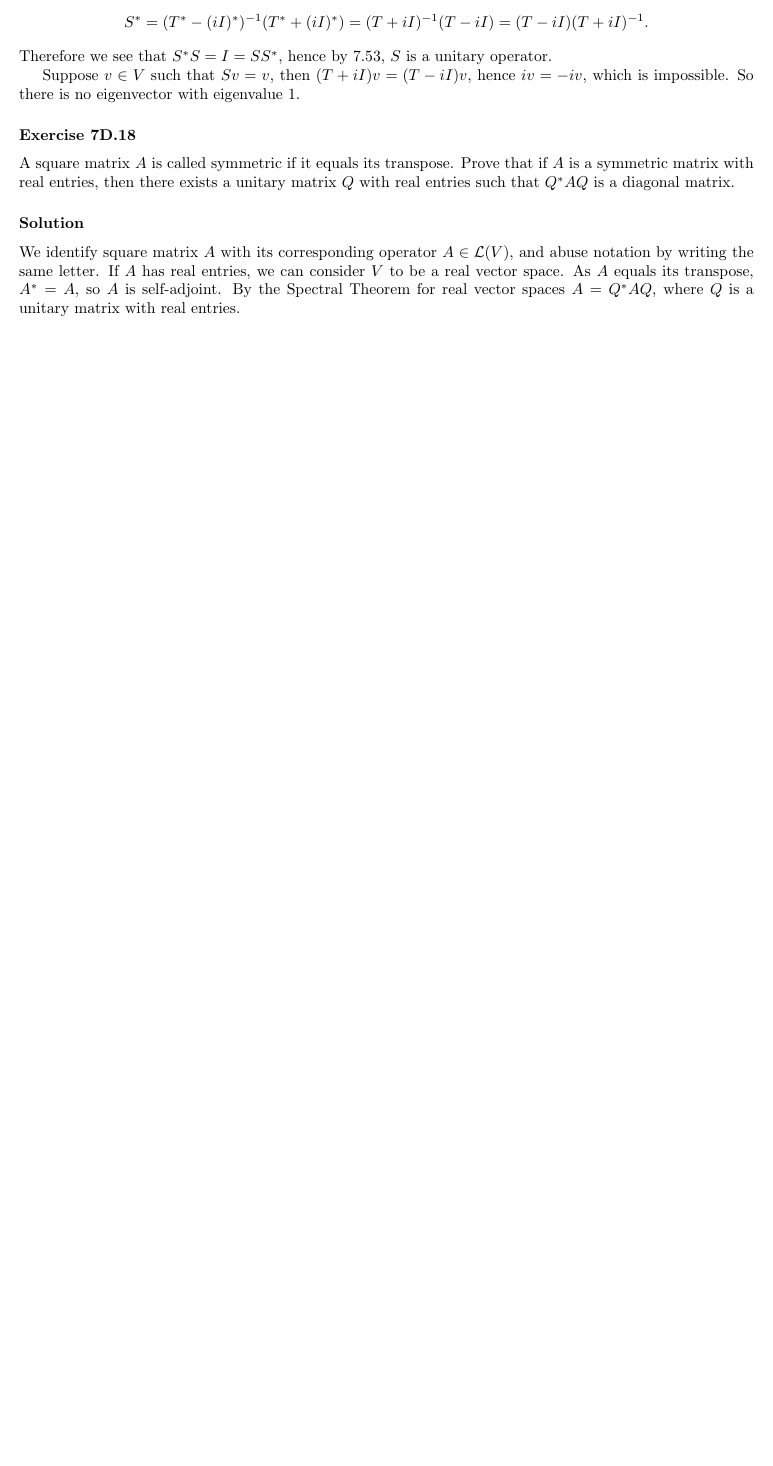
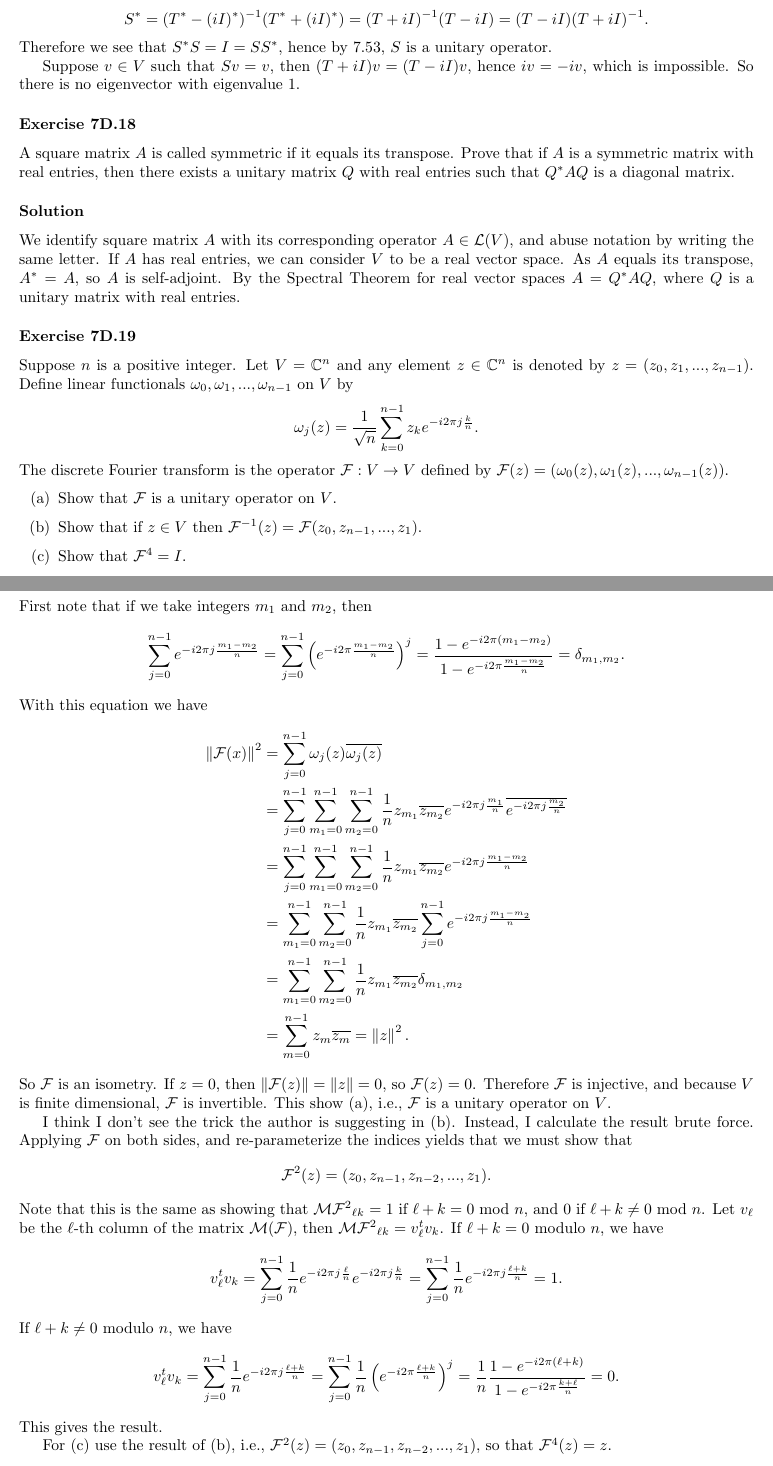
Before and after one commit to noudald/math-solutions, a LaTeX document (linear-algebra/main.tex, which reads linear-algebra/ch7.tex): part of page 14 of 14 before the commit and two parts of pages 14 and 15 of 15 after it, the two joined at a grey line, cut so that both start at the same text, the shorter picture padded with empty space. Compiled offline with pdfLaTeX.

Commit message:
(LA) 7D.19

```diff
--- a/linear-algebra/ch7.tex
+++ b/linear-algebra/ch7.tex
@@ -940,3 +940,73 @@ We identify square matrix $A$ with its corresponding operator $A \in \mathcal{L}
 If $A$ has real entries, we can consider $V$ to be a real vector space.
 As $A$ equals its transpose, $A^* = A$, so $A$ is self-adjoint.
 By the Spectral Theorem for real vector spaces $A = Q^*AQ$, where $Q$ is a unitary matrix with real entries.
+
+
+\subsubsection*{Exercise 7D.19}
+
+Suppose $n$ is a positive integer.
+Let $V = \mathbb{C}^n$ and any element $z \in \mathbb{C}^n$ is denoted by $z = (z_0, z_1, ..., z_{n-1})$.
+Define linear functionals $\omega_0, \omega_1, ..., \omega_{n-1}$ on $V$ by
+\begin{equation*}
+    \omega_j(z) = \frac{1}{\sqrt{n}} \sum_{k=0}^{n-1} z_k e^{-i 2 \pi j \frac{k}{n}}.
+\end{equation*}
+The discrete Fourier transform is the operator $\mathcal{F}: V \to V$ defined by $\mathcal{F}(z) = (\omega_0(z), \omega_1(z), ..., \omega_{n-1}(z))$.
+
+\begin{itemize}
+    \item[(a)] Show that $\mathcal{F}$ is a unitary operator on $V$.
+    \item[(b)] Show that if $z \in V$ then $\mathcal{F}^{-1}(z) = \mathcal{F}(z_0, z_{n-1}, ..., z_1)$.
+    \item[(c)] Show that $\mathcal{F}^4 = I$.
+\end{itemize}
+
+\subsubsection*{Solution}
+
+First note that if we take integers $m_1$ and $m_2$, then
+\begin{equation*}
+    \sum_{j = 0}^{n-1} e^{-i 2 \pi j \frac{m_1 - m_2}{n}}
+        = \sum_{j = 0}^{n-1} \left( e^{-i 2 \pi \frac{m_1 - m_2}{n}} \right)^j
+        = \frac{1 - e^{-i 2 \pi (m_1 - m_2)}}{1 - e^{-i 2 \pi \frac{m_1 - m_2}{n}}}
+        = \delta_{m_1, m_2}.
+\end{equation*}
+With this equation we have
+\begin{equation*}
+    \begin{split}
+        \norm{\mathcal{F}(x)}^2
+            &= \sum_{j = 0}^{n-1} \omega_j(z) \overline{\omega_j(z)} \\
+            &= \sum_{j = 0}^{n-1} \sum_{m_1 = 0}^{n-1} \sum_{m_2 = 0}^{n-1} \frac{1}{n} z_{m_1} \overline{z_{m_2}} e^{-i 2 \pi j \frac{m_1}{n}} \overline{e^{-i 2 \pi j \frac{m_2}{n}}} \\
+            &= \sum_{j = 0}^{n-1} \sum_{m_1 = 0}^{n-1} \sum_{m_2 = 0}^{n-1} \frac{1}{n} z_{m_1} \overline{z_{m_2}} e^{-i 2 \pi j \frac{m_1 - m_2}{n}} \\
+            &= \sum_{m_1 = 0}^{n-1} \sum_{m_2 = 0}^{n-1} \frac{1}{n} z_{m_1} \overline{z_{m_2}} \sum_{j = 0}^{n-1} e^{-i 2 \pi j \frac{m_1 - m_2}{n}} \\
+            &= \sum_{m_1 = 0}^{n-1} \sum_{m_2 = 0}^{n-1} \frac{1}{n} z_{m_1} \overline{z_{m_2}} \delta_{m_1, m_2} \\
+            &= \sum_{m = 0}^{n-1} z_{m} \overline{z_{m}}
+            = \norm{z}^2.
+    \end{split}
+\end{equation*}
+So $\mathcal{F}$ is an isometry.
+If $z = 0$, then $\norm{\mathcal{F}(z)} = \norm{z} = 0$, so $\mathcal{F}(z) = 0$.
+Therefore $\mathcal{F}$ is injective, and because $V$ is finite dimensional, $\mathcal{F}$ is invertible.
+This show (a), i.e., $\mathcal{F}$ is a unitary operator on $V$.
+
+I think I don't see the trick the author is suggesting in (b).
+Instead, I calculate the result brute force.
+Applying $\mathcal{F}$ on both sides, and re-parameterize the indices yields that we must show that
+\begin{equation*}
+    \mathcal{F}^2(z) = (z_0, z_{n-1}, z_{n-2}, ..., z_1).
+\end{equation*}
+Note that this is the same as showing that $\mathcal{M}{\mathcal{F}^2}_{\ell k} = 1$ if $\ell + k = 0$ mod $n$, and $0$ if $\ell + k \neq 0$ mod $n$.
+Let $v_{\ell}$ be the $\ell$-th column of the matrix $\mathcal{M}(\mathcal{F})$, then $\mathcal{M}{\mathcal{F}^2}_{\ell k} = v_{\ell}^t v_k$.
+If $\ell + k = 0$ modulo $n$, we have
+\begin{equation*}
+    v_{\ell}^t v_k = \sum_{j = 0}^{n - 1} \frac{1}{n} e^{-i 2 \pi j \frac{\ell}{n}} e^{-i 2 \pi j \frac{k}{n}}
+        = \sum_{j = 0}^{n - 1} \frac{1}{n} e^{-i 2 \pi j \frac{\ell + k}{n}}
+        = 1.
+\end{equation*}
+If $\ell + k \neq 0$ modulo $n$, we have
+\begin{equation*}
+    v_{\ell}^t v_k
+        = \sum_{j = 0}^{n - 1} \frac{1}{n} e^{-i 2 \pi j \frac{\ell + k}{n}}
+        = \sum_{j = 0}^{n - 1} \frac{1}{n} \left( e^{-i 2 \pi \frac{\ell + k}{n}} \right)^j
+        = \frac{1}{n} \frac{1 - e^{-i 2 \pi (\ell + k)}}{1 - e^{-i 2 \pi \frac{k + \ell}{n}}}
+        = 0.
+\end{equation*}
+This gives the result.
+
+For (c) use the result of (b), i.e., $\mathcal{F}^2(z) = (z_0, z_{n-1}, z_{n-2}, ..., z_1)$, so that $\mathcal{F}^4(z) = z$.
```
